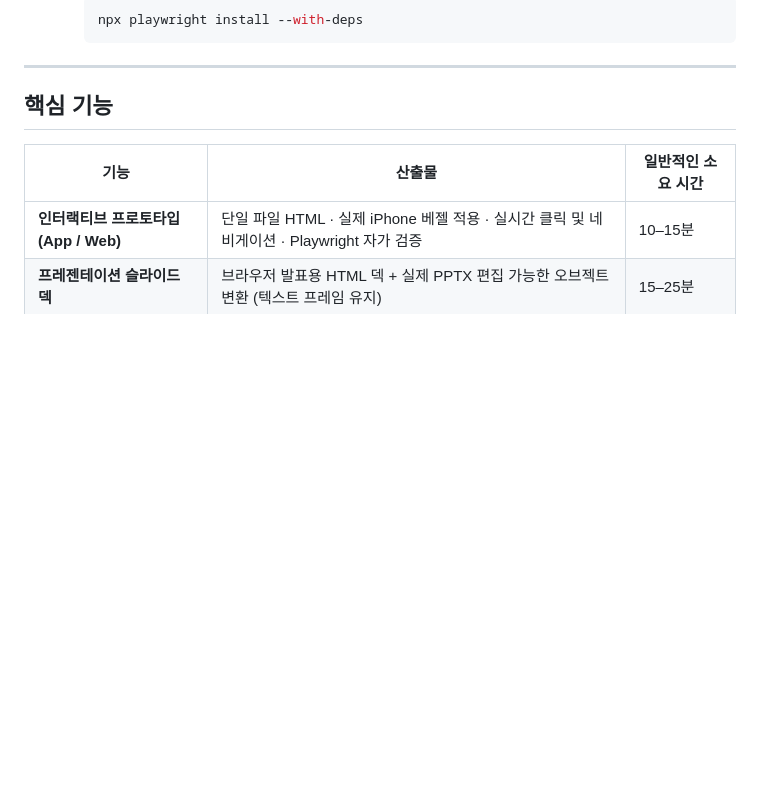
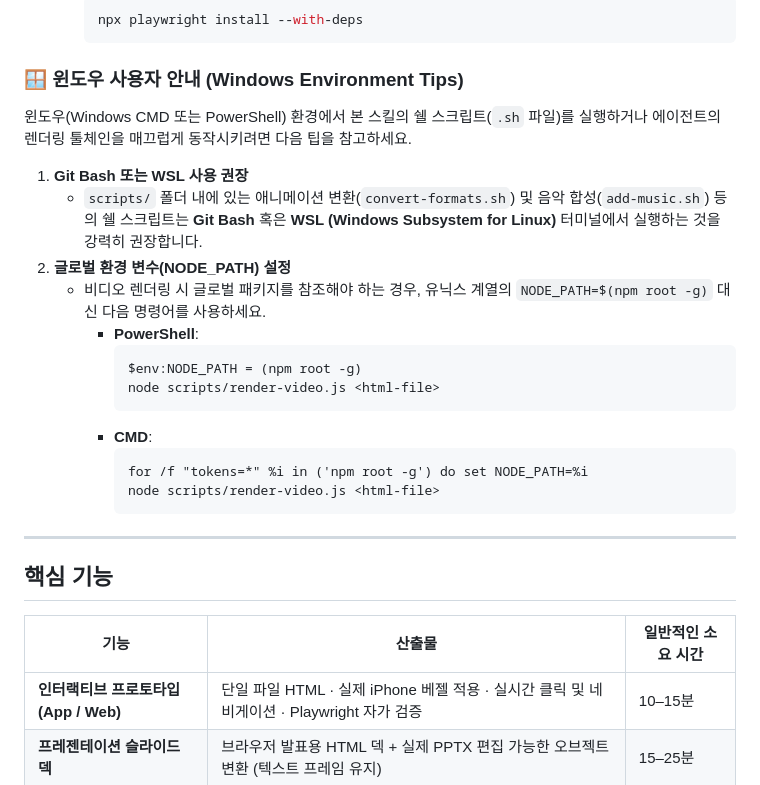
Before and after one commit to allen-jang/huashu-design-agy, a Markdown page: README.md, the part around the change. Rendered like a GitHub page; blank space fills up the shorter version.

Commit message:
docs: Add Windows Environment Tips to README.md

````diff
--- a/README.md
+++ b/README.md
@@ -79,6 +79,25 @@ npx skills add allen-jang/huashu-design-agy
      ```bash
      npx playwright install --with-deps
      ```
+
+### 🪟 윈도우 사용자 안내 (Windows Environment Tips)
+
+윈도우(Windows CMD 또는 PowerShell) 환경에서 본 스킬의 쉘 스크립트(`.sh` 파일)를 실행하거나 에이전트의 렌더링 툴체인을 매끄럽게 동작시키려면 다음 팁을 참고하세요.
+
+1. **Git Bash 또는 WSL 사용 권장**
+   * `scripts/` 폴더 내에 있는 애니메이션 변환(`convert-formats.sh`) 및 음악 합성(`add-music.sh`) 등의 쉘 스크립트는 **Git Bash** 혹은 **WSL (Windows Subsystem for Linux)** 터미널에서 실행하는 것을 강력히 권장합니다.
+2. **글로벌 환경 변수(NODE_PATH) 설정**
+   * 비디오 렌더링 시 글로벌 패키지를 참조해야 하는 경우, 유닉스 계열의 `NODE_PATH=$(npm root -g)` 대신 다음 명령어를 사용하세요.
+     * **PowerShell**:
+       ```powershell
+       $env:NODE_PATH = (npm root -g)
+       node scripts/render-video.js <html-file>
+       ```
+     * **CMD**:
+       ```cmd
+       for /f "tokens=*" %i in ('npm root -g') do set NODE_PATH=%i
+       node scripts/render-video.js <html-file>
+       ```
 
 ---
 
````
